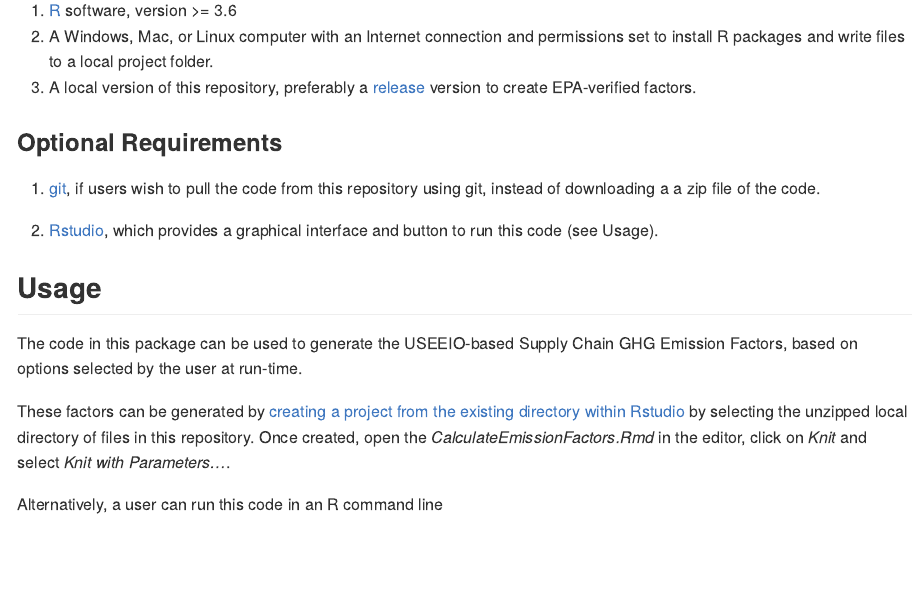
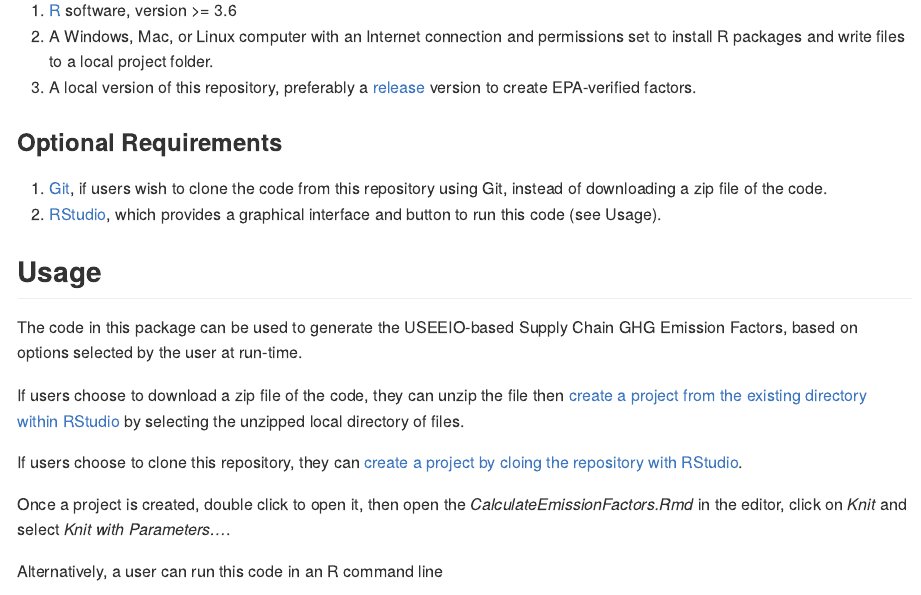
Before and after one commit to USEPA/supply-chain-factors, an R Markdown document (README.Rmd): the page in a window 1100 px wide, from 220 px down. The pictures show the output file README.md that the author committed with the source, drawn offline in the style of GitHub.

Commit message:
Update README - Fix spelling of Git and RStudio - Describe usage options (download zip file or clone)

````diff
--- a/README.Rmd
+++ b/README.Rmd
@@ -16,16 +16,18 @@ Code to produce the [Supply Chain GHG Emission Factors](https://cfpub.epa.gov/si
 3. A local version of this repository, preferably a [release](https://github.com/USEPA/supply-chain-factors/releases) version to create EPA-verified factors.
 
 ### Optional Requirements
-1. [git](https://github.com/git-guides/install-git), if users wish to pull the code from this repository using git, instead of downloading a a zip file of the code.
-
-2. [Rstudio](https://www.rstudio.com/products/rstudio/download/#download), which provides a graphical interface and button to run this code (see Usage).
+1. [Git](https://github.com/git-guides/install-git), if users wish to clone the code from this repository using Git, instead of downloading a zip file of the code.
+2. [RStudio](https://www.rstudio.com/products/rstudio/download/#download), which provides a graphical interface and button to run this code (see Usage).
 
 ## Usage
 
 The code in this package can be used to generate the USEEIO-based Supply Chain GHG Emission Factors, based on options selected by the user at run-time.
 
-These factors can be generated by [creating a project from the existing directory within Rstudio](https://support.rstudio.com/hc/en-us/articles/200526207-Using-RStudio-Projects) by selecting the unzipped local directory of files in this repository. Once created, open
-the _CalculateEmissionFactors.Rmd_ in the editor, click on *Knit* and select *Knit with Parameters…*.
+If users choose to download a zip file of the code, they can unzip the file then [create a project from the existing directory within RStudio](https://support.rstudio.com/hc/en-us/articles/200526207-Using-RStudio-Projects) by selecting the unzipped local directory of files.
+
+If users choose to clone this repository, they can [create a project by cloing the repository with RStudio](https://resources.github.com/whitepapers/github-and-rstudio/#:~:text=Clone%20the%20repository%20with%20RStudio).
+
+Once a project is created, double click to open it, then open the *CalculateEmissionFactors.Rmd* in the editor, click on *Knit* and select *Knit with Parameters…*.
 
 Alternatively, a user can run this code in an R command line
 ``` r
````
Also changed, not shown: README.md.
